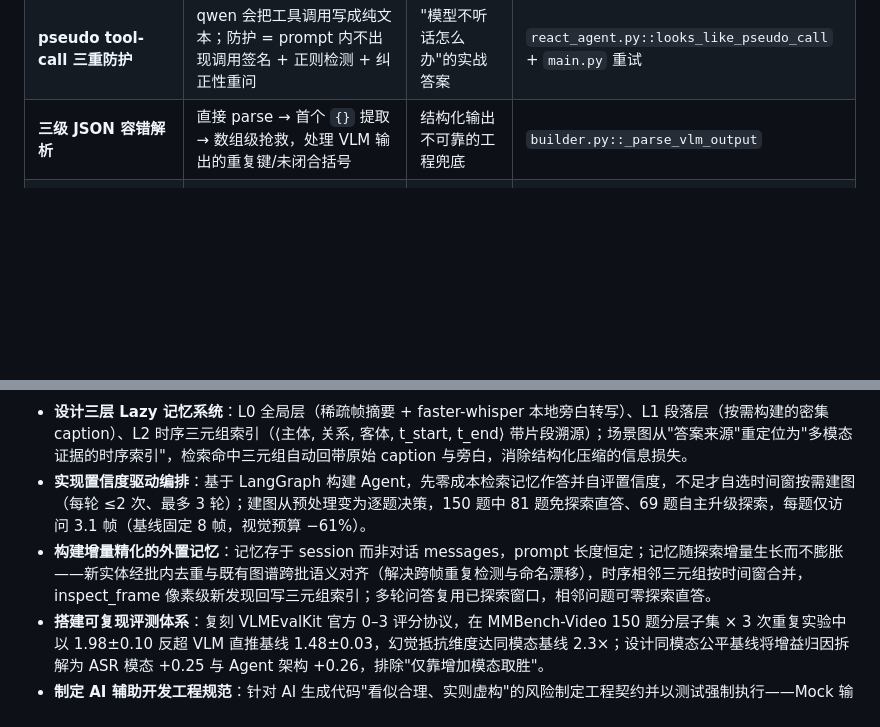
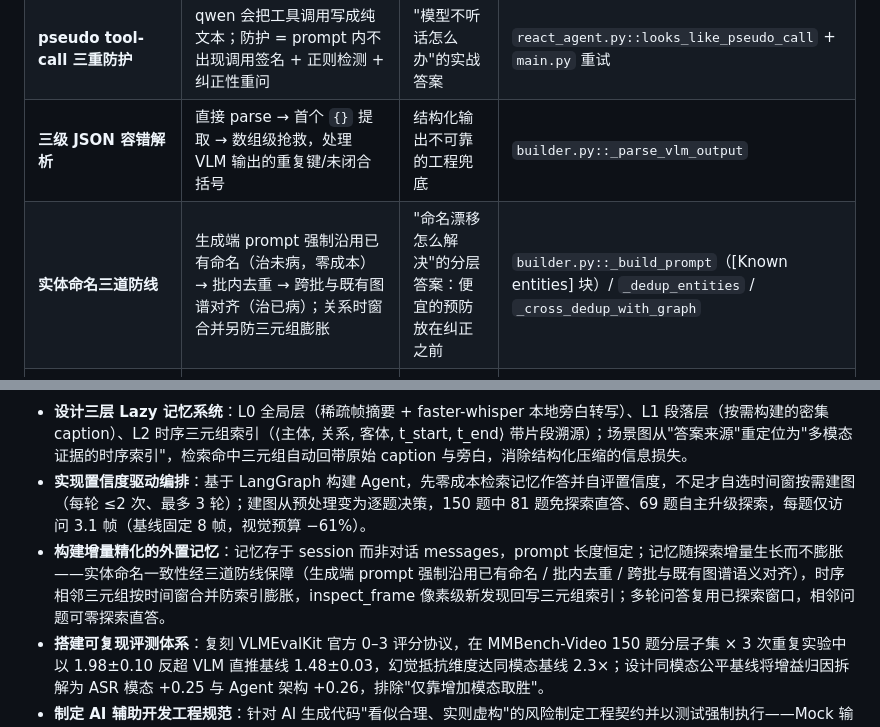
Before and after one commit to Henrick-Cheng/Video-agent, a Markdown page: docs/project_review_202607.md, 2 parts joined by grey strips. Rendered like a GitHub page; blank space fills up the shorter version.

Commit message:
docs(review): entity-naming three-line-of-defense framing (prompt constraint verified in code)

```diff
--- a/docs/project_review_202607.md
+++ b/docs/project_review_202607.md
@@ -237,6 +237,7 @@ V# 项目综合审核报告 — 论文潜力 · 求职定位 · 面试准备
 | **免费检索优先** | search_memory 零 API 成本，先免费后付费；150 题中 81 题零探索直答 | "感知预算按需分配"的入口证据 | `src/tools/memory_search.py` |
 | **pseudo tool-call 三重防护** | qwen 会把工具调用写成纯文本；防护 = prompt 内不出现调用签名 + 正则检测 + 纠正性重问 | "模型不听话怎么办"的实战答案 | `react_agent.py::looks_like_pseudo_call` + `main.py` 重试 |
 | **三级 JSON 容错解析** | 直接 parse → 首个 `{}` 提取 → 数组级抢救，处理 VLM 输出的重复键/未闭合括号 | 结构化输出不可靠的工程兜底 | `builder.py::_parse_vlm_output` |
+| **实体命名三道防线** | 生成端 prompt 强制沿用已有命名（治未病，零成本）→ 批内去重 → 跨批与既有图谱对齐（治已病）；关系时窗合并另防三元组膨胀 | "命名漂移怎么解决"的分层答案：便宜的预防放在纠正之前 | `builder.py::_build_prompt`（[Known entities] 块）/ `_dedup_entities` / `_cross_dedup_with_graph` |
 | **预算推导的 recursion_limit** | LangGraph 递归上限由置信度循环形状推导（iters×5+10），不是拍脑袋常数 | 证明理解框架封装的底层（Q14 配套） | `main.py::_get_recursion_limit` |
 | **并行批量建图** | 帧分批 + ThreadPoolExecutor ≤3 并发 VLM 调用 + 解析失败重试 | 吞吐/延迟工程 | `builder.py` |
 | **L0 幂等 + ASR 磁盘缓存** | `prepare_l0` 可重入；转写落盘跨 run 复用——曾修过"缓存只读不写、136 视频重复转写 6 遍"的真实成本事故 | 成本事故 → 机制修复的故事 | `src/perception/asr.py` |
@@ -287,7 +288,7 @@ V# 项目综合审核报告 — 论文潜力 · 求职定位 · 面试准备
 
 - **设计三层 Lazy 记忆系统**：L0 全局层（稀疏帧摘要 + faster-whisper 本地旁白转写）、L1 段落层（按需构建的密集 caption）、L2 时序三元组索引（⟨主体, 关系, 客体, t_start, t_end⟩ 带片段溯源）；场景图从"答案来源"重定位为"多模态证据的时序索引"，检索命中三元组自动回带原始 caption 与旁白，消除结构化压缩的信息损失。
 - **实现置信度驱动编排**：基于 LangGraph 构建 Agent，先零成本检索记忆作答并自评置信度，不足才自选时间窗按需建图（每轮 ≤2 次、最多 3 轮）；建图从预处理变为逐题决策，150 题中 81 题免探索直答、69 题自主升级探索，每题仅访问 3.1 帧（基线固定 8 帧，视觉预算 −61%）。
-- **构建增量精化的外置记忆**：记忆存于 session 而非对话 messages，prompt 长度恒定；记忆随探索增量生长而不膨胀——新实体经批内去重与既有图谱跨批语义对齐（解决跨帧重复检测与命名漂移），时序相邻三元组按时间窗合并，inspect_frame 像素级新发现回写三元组索引；多轮问答复用已探索窗口，相邻问题可零探索直答。
+- **构建增量精化的外置记忆**：记忆存于 session 而非对话 messages，prompt 长度恒定；记忆随探索增量生长而不膨胀——实体命名一致性经三道防线保障（生成端 prompt 强制沿用已有命名 / 批内去重 / 跨批与既有图谱语义对齐），时序相邻三元组按时间窗合并防索引膨胀，inspect_frame 像素级新发现回写三元组索引；多轮问答复用已探索窗口，相邻问题可零探索直答。
 - **搭建可复现评测体系**：复刻 VLMEvalKit 官方 0–3 评分协议，在 MMBench-Video 150 题分层子集 × 3 次重复实验中以 1.98±0.10 反超 VLM 直推基线 1.48±0.03，幻觉抵抗维度达同模态基线 2.3×；设计同模态公平基线将增益归因拆解为 ASR 模态 +0.25 与 Agent 架构 +0.26，排除"仅靠增加模态取胜"。
 - **制定 AI 辅助开发工程规范**：针对 AI 生成代码"看似合理、实则虚构"的风险制定工程契约并以测试强制执行——Mock 输出强制显式标注且禁止虚构领域数据，真实路径失败必须 fail-loud 而非静默降级编造证据，每个 CLI 模式与降级路径配备端到端行为测试；规范沉淀为项目级 CLAUDE.md 人机协作契约，53 个离线测试 + GitHub Actions CI 持续守护。
 - **落实工程可靠性**：线程安全 UsageLedger 记录全部 API 真实 usage，据此发现并修正早期 token 估算的语言偏差；DashScope / vLLM 双后端一键切换，ASR 缺失优雅降级纯视觉。
```
